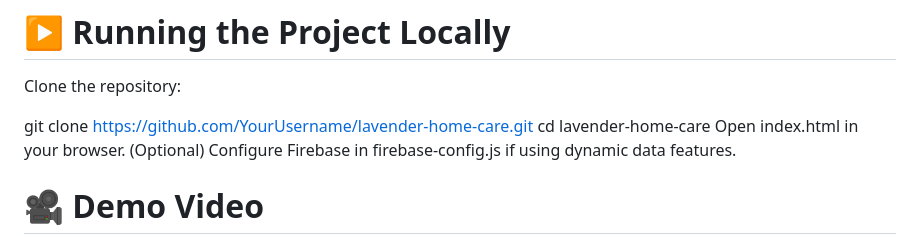
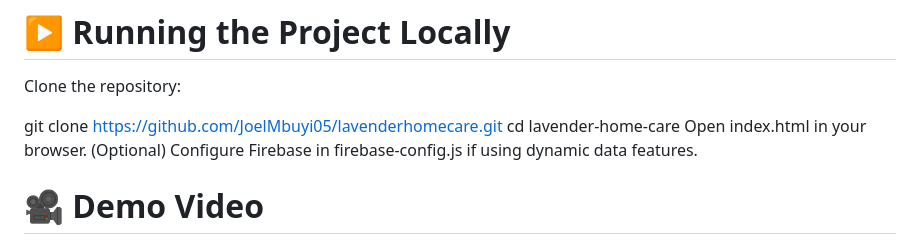
Before and after one commit to JoelMbuyi05/lavenderhomecare, a Markdown page: README.md, the part around the change. Drawn GitHub-style.

Commit message:
Update repository URL in README

```diff
--- a/README.md
+++ b/README.md
@@ -68,7 +68,7 @@ Through this project, I improved in:
 
 Clone the repository:
 
-git clone https://github.com/YourUsername/lavender-home-care.git
+git clone https://github.com/JoelMbuyi05/lavenderhomecare.git
 cd lavender-home-care
 Open index.html in your browser.
 (Optional) Configure Firebase in firebase-config.js if using dynamic data features.
```
